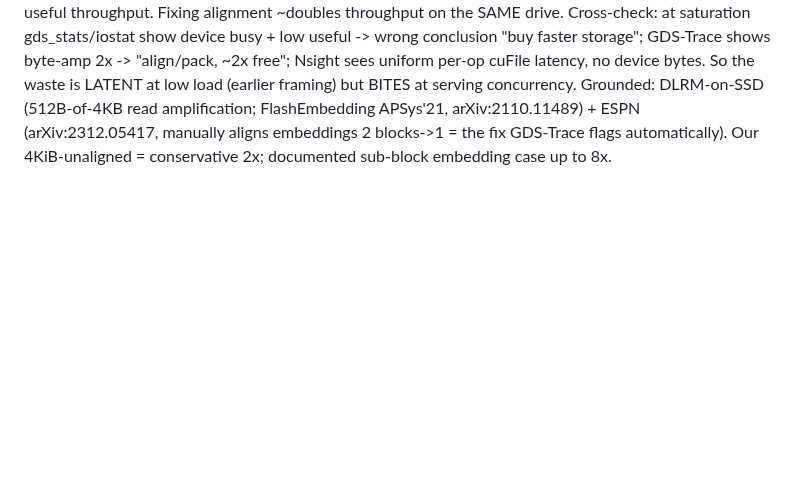
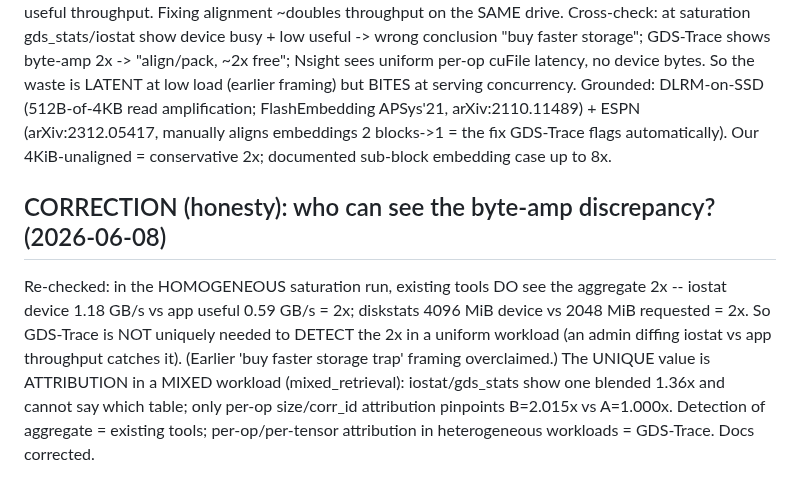
Before and after one commit to izzet/gdsight, a Markdown page: DATACRUMBS-GDS-BUILD-LOG.md, the part around the change. Rendered like a GitHub page; blank space fills up the shorter version.

```diff
--- a/DATACRUMBS-GDS-BUILD-LOG.md
+++ b/DATACRUMBS-GDS-BUILD-LOG.md
@@ -301,3 +301,12 @@ device bytes. So the waste is LATENT at low load (earlier framing) but BITES at
 Grounded: DLRM-on-SSD (512B-of-4KB read amplification; FlashEmbedding APSys'21, arXiv:2110.11489) +
 ESPN (arXiv:2312.05417, manually aligns embeddings 2 blocks->1 = the fix GDS-Trace flags automatically).
 Our 4KiB-unaligned = conservative 2x; documented sub-block embedding case up to 8x.
+
+## CORRECTION (honesty): who can see the byte-amp discrepancy? (2026-06-08)
+Re-checked: in the HOMOGENEOUS saturation run, existing tools DO see the aggregate 2x -- iostat device
+1.18 GB/s vs app useful 0.59 GB/s = 2x; diskstats 4096 MiB device vs 2048 MiB requested = 2x. So
+GDS-Trace is NOT uniquely needed to DETECT the 2x in a uniform workload (an admin diffing iostat vs app
+throughput catches it). (Earlier 'buy faster storage trap' framing overclaimed.) The UNIQUE value is
+ATTRIBUTION in a MIXED workload (mixed_retrieval): iostat/gds_stats show one blended 1.36x and cannot say
+which table; only per-op size/corr_id attribution pinpoints B=2.015x vs A=1.000x. Detection of aggregate
+= existing tools; per-op/per-tensor attribution in heterogeneous workloads = GDS-Trace. Docs corrected.
```
Also changed, not shown: results/gdstrace-tracer-results.md (+9 -5 lines).
